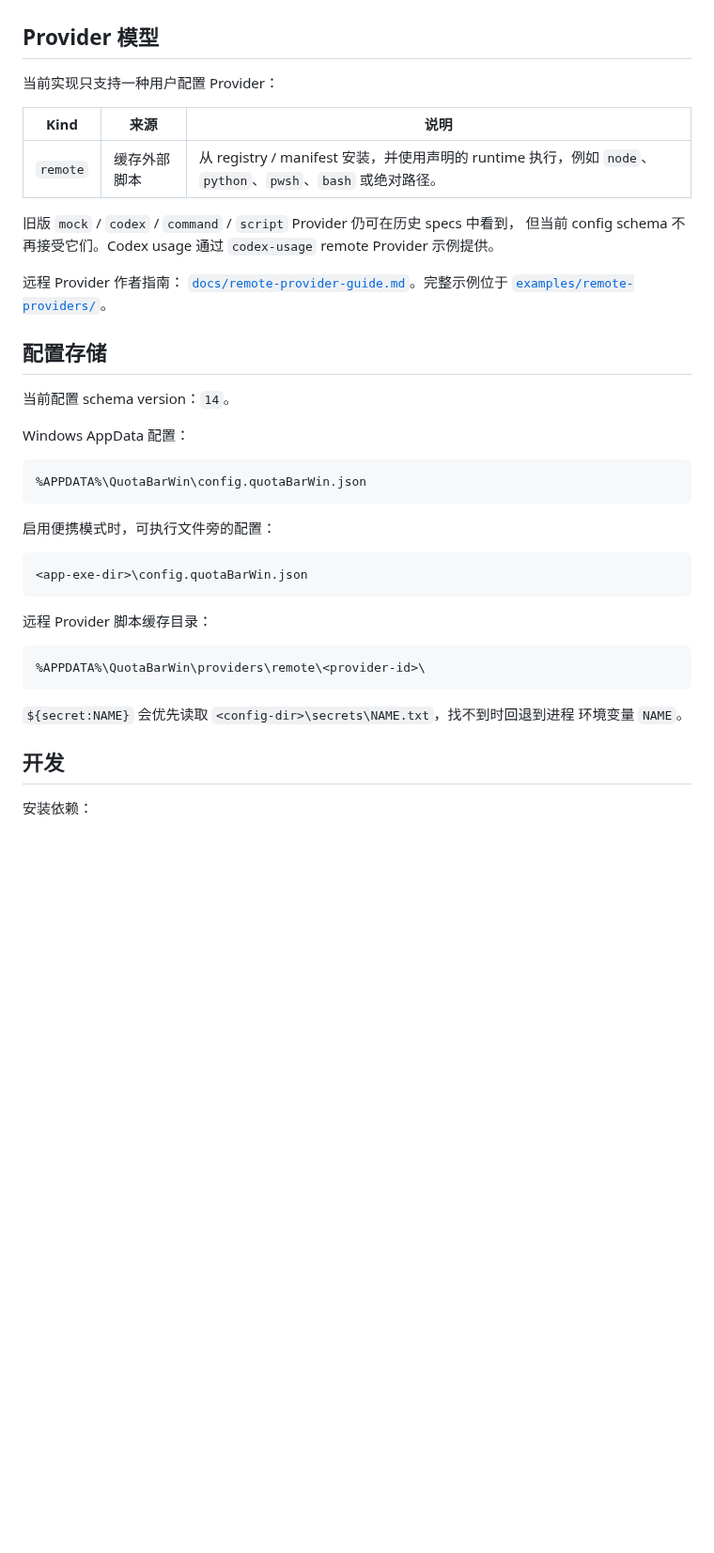
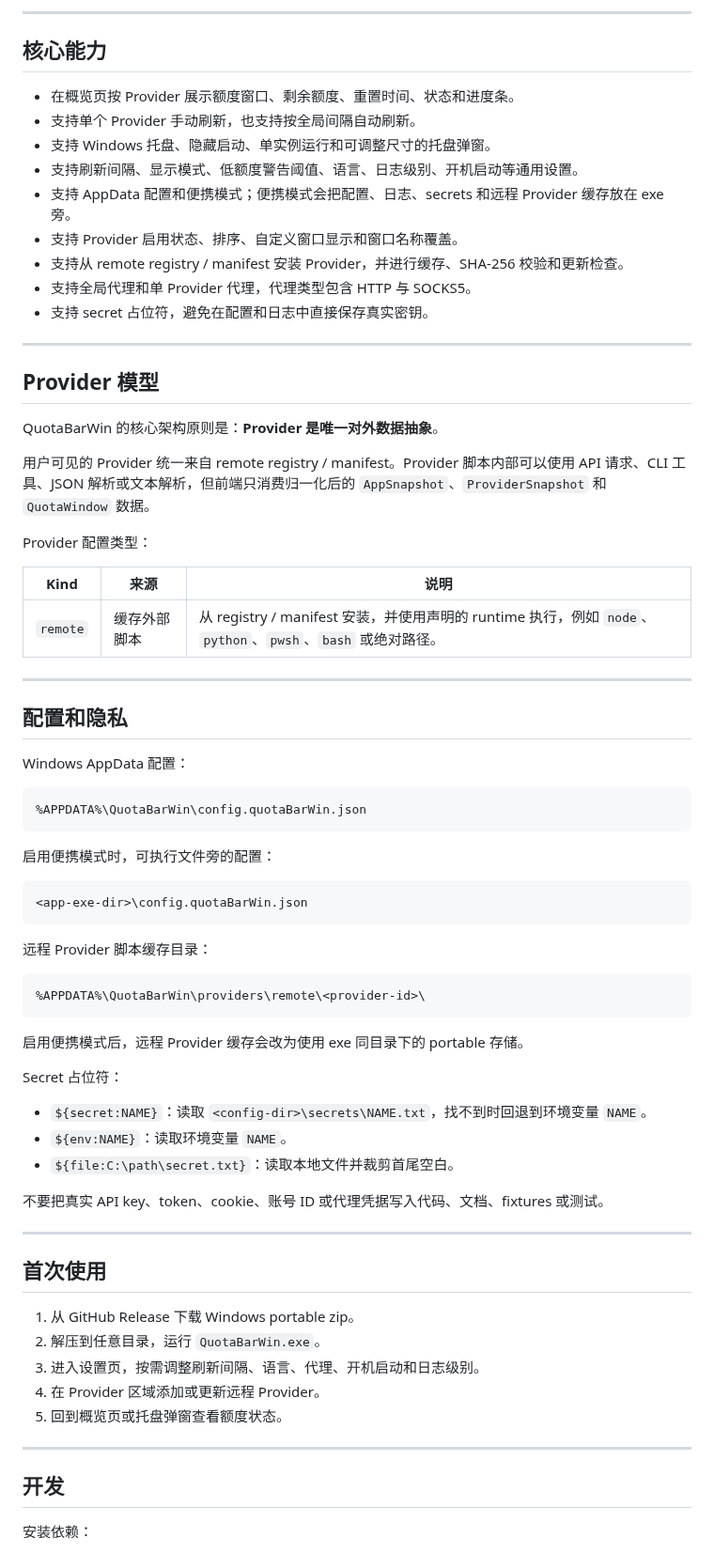
Before and after one commit to Shawlaw/QuotaBarWin, a Markdown page: README.md, the part around one of its changes. Shown at 94% size. Rendered like a GitHub page; blank space fills up the shorter version.

````diff
--- a/README.md
+++ b/README.md
@@ -29,23 +45,34 @@ remote registry / manifest；Provider 脚本内部可以使用 CLI、API 请求
+---
+
+## 核心能力
+
+- 在概览页按 Provider 展示额度窗口、剩余额度、重置时间、状态和进度条。
+- 支持单个 Provider 手动刷新，也支持按全局间隔自动刷新。
+- 支持 Windows 托盘、隐藏启动、单实例运行和可调整尺寸的托盘弹窗。
+- 支持刷新间隔、显示模式、低额度警告阈值、语言、日志级别、开机启动等通用设置。
+- 支持 AppData 配置和便携模式；便携模式会把配置、日志、secrets 和远程 Provider 缓存放在 exe 旁。
+- 支持 Provider 启用状态、排序、自定义窗口显示和窗口名称覆盖。
+- 支持从 remote registry / manifest 安装 Provider，并进行缓存、SHA-256 校验和更新检查。
+- 支持全局代理和单 Provider 代理，代理类型包含 HTTP 与 SOCKS5。
+- 支持 secret 占位符，避免在配置和日志中直接保存真实密钥。
+
+---
 
 ## Provider 模型
 
-当前实现只支持一种用户配置 Provider：
+QuotaBarWin 的核心架构原则是：**Provider 是唯一对外数据抽象**。
+
+用户可见的 Provider 统一来自 remote registry / manifest。Provider 脚本内部可以使用 API 请求、CLI 工具、JSON 解析或文本解析，但前端只消费归一化后的 `AppSnapshot`、`ProviderSnapshot` 和 `QuotaWindow` 数据。
+
+Provider 配置类型：
 
 | Kind | 来源 | 说明 |
 |---|---|---|
 | `remote` | 缓存外部脚本 | 从 registry / manifest 安装，并使用声明的 runtime 执行，例如 `node`、`python`、`pwsh`、`bash` 或绝对路径。 |
 
-旧版 `mock` / `codex` / `command` / `script` Provider 仍可在历史 specs 中看到，
-但当前 config schema 不再接受它们。Codex usage 通过 `codex-usage` remote
-Provider 示例提供。
+---
 
-远程 Provider 作者指南：
-[`docs/remote-provider-guide.md`](docs/remote-provider-guide.md)。完整示例位于
-[`examples/remote-providers/`](examples/remote-providers/)。
-
-## 配置存储
-
-当前配置 schema version：`14`。
+## 配置和隐私
 
 Windows AppData 配置：
 
@@ -65,8 +92,27 @@ Windows AppData 配置：
 %APPDATA%\QuotaBarWin\providers\remote\<provider-id>\
 ```
 
-`${secret:NAME}` 会优先读取 `<config-dir>\secrets\NAME.txt`，找不到时回退到进程
-环境变量 `NAME`。
+启用便携模式后，远程 Provider 缓存会改为使用 exe 同目录下的 portable 存储。
+
+Secret 占位符：
+
+- `${secret:NAME}`：读取 `<config-dir>\secrets\NAME.txt`，找不到时回退到环境变量 `NAME`。
+- `${env:NAME}`：读取环境变量 `NAME`。
+- `${file:C:\path\secret.txt}`：读取本地文件并裁剪首尾空白。
+
+不要把真实 API key、token、cookie、账号 ID 或代理凭据写入代码、文档、fixtures 或测试。
+
+---
+
+## 首次使用
+
+1. 从 GitHub Release 下载 Windows portable zip。
+2. 解压到任意目录，运行 `QuotaBarWin.exe`。
+3. 进入设置页，按需调整刷新间隔、语言、代理、开机启动和日志级别。
+4. 在 Provider 区域添加或更新远程 Provider。
+5. 回到概览页或托盘弹窗查看额度状态。
+
+---
 
 ## 开发
 
````
Also changed, not shown: other parts of README.md (+62 -39 lines), README.en.md (+108 -61 lines), assets/screenshots/readme-zh-overview.png (added), assets/screenshots/readme-zh-settings.png (added), assets/screenshots/readme-zh-tray-popup.png (added).
